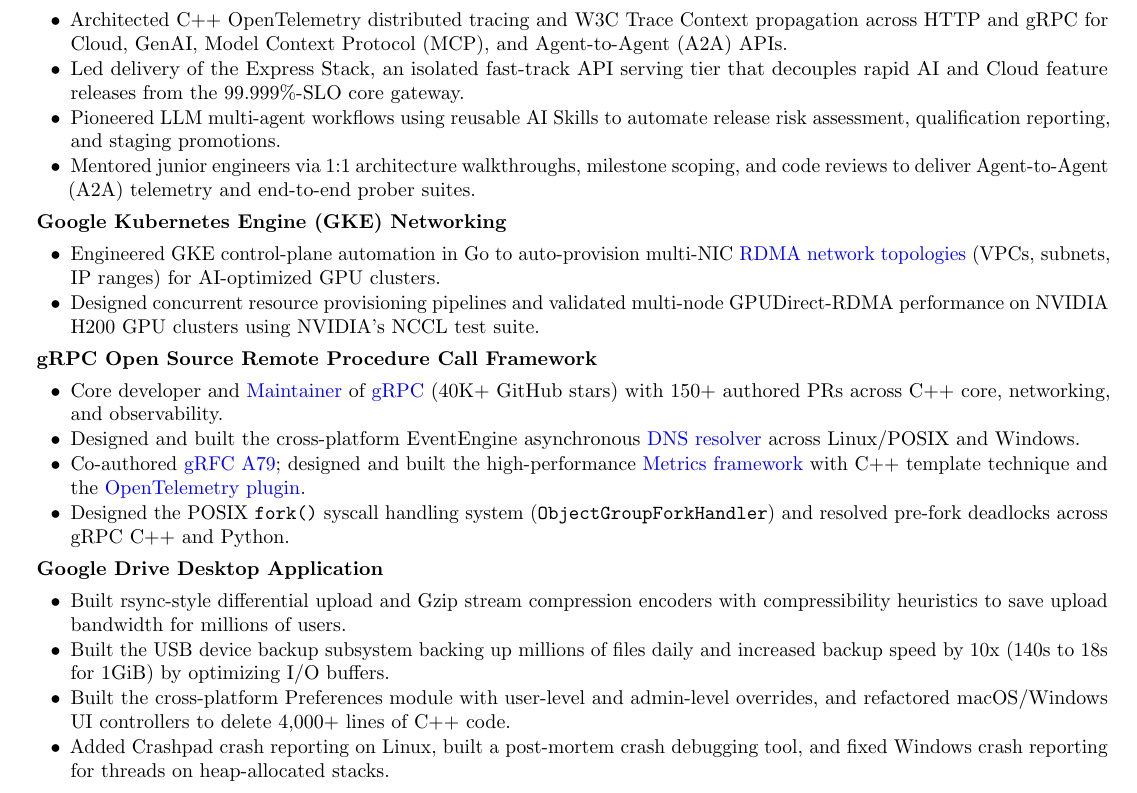
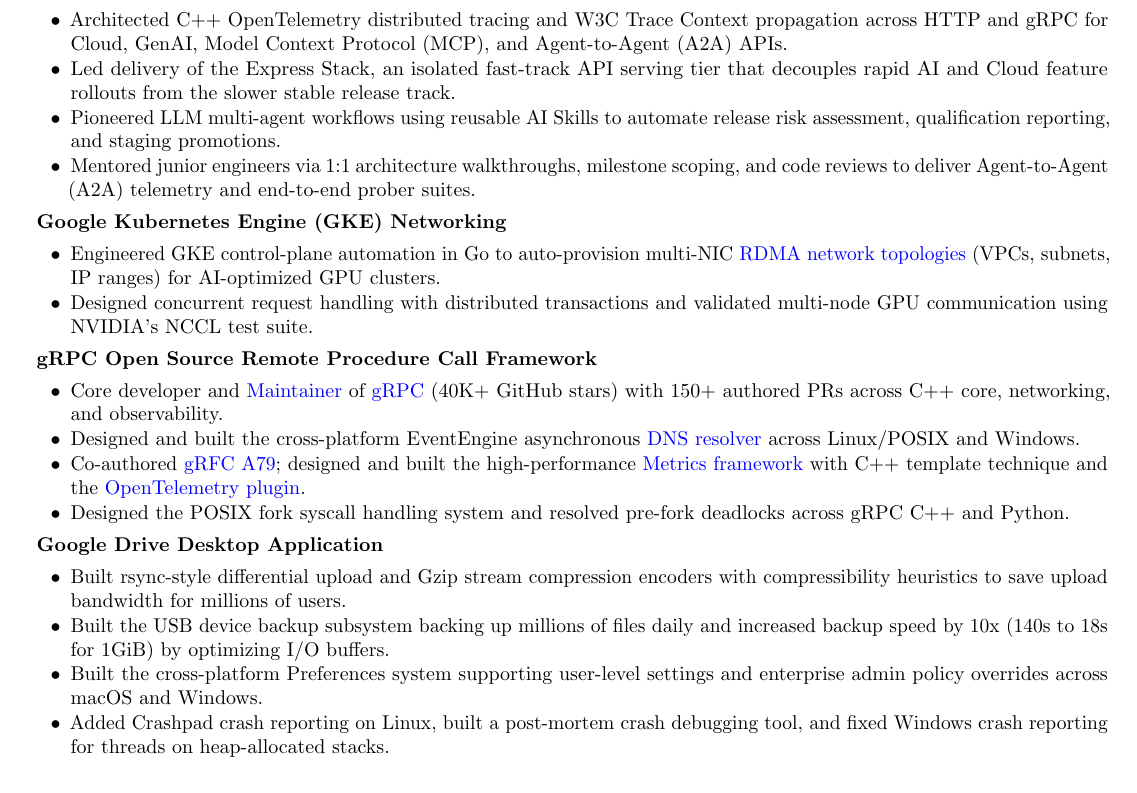
Before and after one commit to yijiem/resume, a LaTeX document (main.tex): part of the page, cut so that both start at the same text. Compiled offline with pdfLaTeX.

Commit message:
Simplify Express Stack, GKE NCCL, gRPC fork, and Drive Preferences bullets

```diff
--- a/main.tex
+++ b/main.tex
@@ -16,21 +16,21 @@
     \begin{description}\setlength{\topsep}{2pt}\setlength{\partopsep}{0pt}\setlength{\itemsep}{1.5pt}\setlength{\parskip}{0pt}
     \projectitem{Google Cloud API Gateway \& Service Infrastructure}{\workitemsfour
         {Architected C++ OpenTelemetry distributed tracing and W3C Trace Context propagation across HTTP and gRPC for Cloud, GenAI, Model Context Protocol (MCP), and Agent-to-Agent (A2A) APIs.}
-        {Led delivery of the Express Stack, an isolated fast-track API serving tier that decouples rapid AI and Cloud feature releases from the 99.999\%-SLO core gateway.}
+        {Led delivery of the Express Stack, an isolated fast-track API serving tier that decouples rapid AI and Cloud feature rollouts from the slower stable release track.}
         {Pioneered LLM multi-agent workflows using reusable AI Skills to automate release risk assessment, qualification reporting, and staging promotions.}
         {Mentored junior engineers via 1:1 architecture walkthroughs, milestone scoping, and code reviews to deliver Agent-to-Agent (A2A) telemetry and end-to-end prober suites.}}
     \projectitem{Google Kubernetes Engine (GKE) Networking}{\workitemstwo
         {Engineered GKE control-plane automation in Go to auto-provision multi-NIC \href{https://cloud.google.com/ai-hypercomputer/docs/create/gke-ai-hypercompute-custom\#create-cluster}{RDMA network topologies} (VPCs, subnets, IP ranges) for AI-optimized GPU clusters.}
-        {Designed concurrent resource provisioning pipelines and validated multi-node GPUDirect-RDMA performance on NVIDIA H200 GPU clusters using NVIDIA's NCCL test suite.}}
+        {Designed concurrent request handling with distributed transactions and validated multi-node GPU communication using NVIDIA's NCCL test suite.}}
     \projectitem{gRPC Open Source Remote Procedure Call Framework}{\workitemsfour
         {Core developer and \href{https://github.com/grpc/grpc/blob/master/MAINTAINERS.md}{Maintainer} of \href{https://github.com/grpc/grpc}{gRPC} (40K+ GitHub stars) with 150+ authored PRs across C++ core, networking, and observability.}
         {Designed and built the cross-platform EventEngine asynchronous \href{https://github.com/grpc/grpc/blob/master/src/core/lib/event_engine/ares_resolver.h}{DNS resolver} across Linux/POSIX and Windows.}
         {Co-authored \href{https://github.com/grpc/proposal/blob/master/A79-non-per-call-metrics-architecture.md}{gRFC A79}; designed and built the high-performance \href{https://github.com/grpc/grpc/blob/master/src/core/telemetry/metrics.h}{Metrics framework} with C++ template technique and the \href{https://github.com/grpc/grpc/blob/master/src/cpp/ext/otel/otel_plugin.h}{OpenTelemetry plugin}.}
-        {Designed the POSIX \texttt{fork()} syscall handling system (\texttt{ObjectGroupForkHandler}) and resolved pre-fork deadlocks across gRPC C++ and Python.}}
+        {Designed the POSIX fork syscall handling system and resolved pre-fork deadlocks across gRPC C++ and Python.}}
     \projectitem{Google Drive Desktop Application}{\workitemsfour
         {Built rsync-style differential upload and Gzip stream compression encoders with compressibility heuristics to save upload bandwidth for millions of users.}
         {Built the USB device backup subsystem backing up millions of files daily and increased backup speed by 10x (140s to 18s for 1GiB) by optimizing I/O buffers.}
-        {Built the cross-platform Preferences module with user-level and admin-level overrides, and refactored macOS/Windows UI controllers to delete 4,000+ lines of C++ code.}
+        {Built the cross-platform Preferences system supporting user-level settings and enterprise admin policy overrides across macOS and Windows.}
         {Added Crashpad crash reporting on Linux, built a post-mortem crash debugging tool, and fixed Windows crash reporting for threads on heap-allocated stacks.}}
     \projectitem{Stadia Cloud Gaming Service}{\workitemsthree
         {Built a Linux Cgroup library for setting up container resource configurations on cloud gaming VMs.}
```
Also changed, not shown: yijiem_resume.pdf, main.tex (2 more changed lines).
